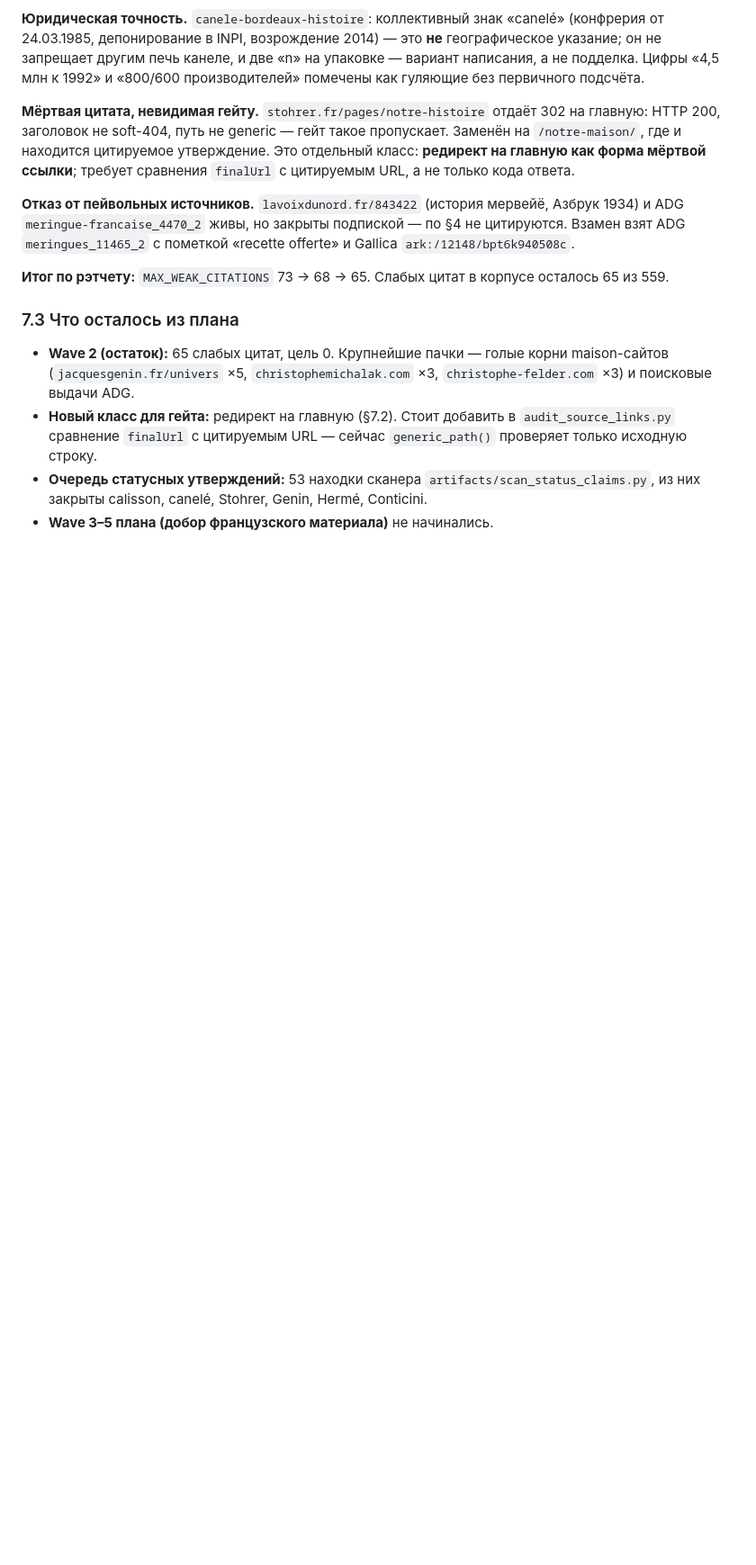
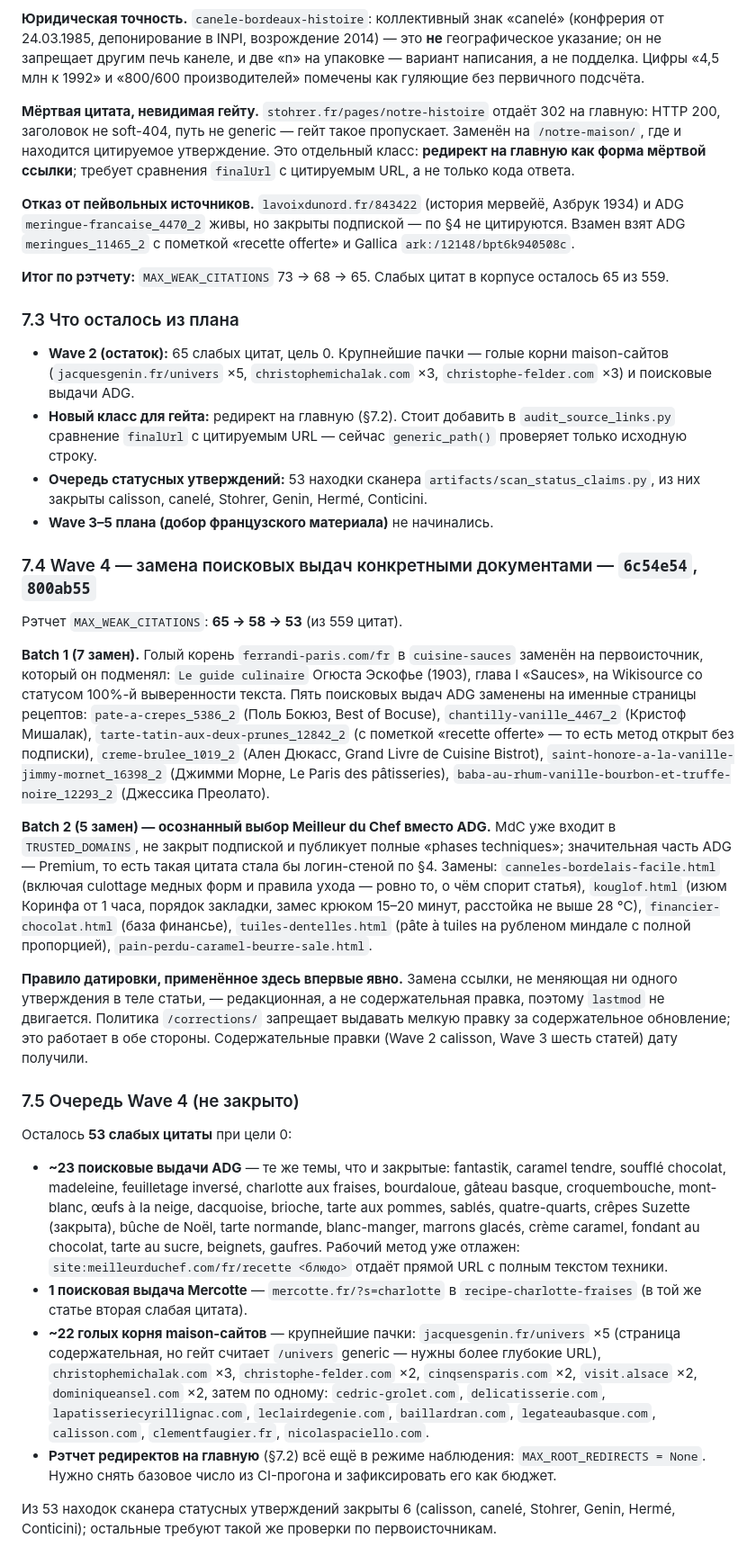
Before and after one commit to FedorMilovanov/Milovi_School, a Markdown page: docs/CONTENT_QUALITY_WAVES.md, the part around the change. Shown at 90% size. GitHub-like rendering; blank space fills up the shorter version.

Commit message:
Docs: record wave 4 batches 1-2 in the execution journal, with the remaining 53-citation queue
The plan document now states the sourcing rule that wave 4 established and
applied: a link swap that changes no claim does not move lastmod, because
/corrections/ forbids passing a technical fix off as a substantive update.
Also records why Meilleur du Chef was preferred over Academie du Gout for
batch 2 (trusted domain, no paywall, full phases techniques published) and
leaves the remaining queue as a worklist with the search pattern that works.

Co-authored-by: arena-agent <297053741+arena-agent@users.noreply.github.com>

```diff
--- a/docs/CONTENT_QUALITY_WAVES.md
+++ b/docs/CONTENT_QUALITY_WAVES.md
@@ -514,3 +514,62 @@ règlement d'exécution (UE) 2024/2921, JO L 2024/2921 от 26.11.2024.
   `artifacts/scan_status_claims.py`, из них закрыты calisson, canelé, Stohrer,
   Genin, Hermé, Conticini.
 - **Wave 3–5 плана (добор французского материала)** не начинались.
+
+### 7.4 Wave 4 — замена поисковых выдач конкретными документами — `6c54e54`, `800ab55`
+
+Рэтчет `MAX_WEAK_CITATIONS`: **65 → 58 → 53** (из 559 цитат).
+
+**Batch 1 (7 замен).** Голый корень `ferrandi-paris.com/fr` в `cuisine-sauces`
+заменён на первоисточник, который он подменял: `Le guide culinaire` Огюста
+Эскофье (1903), глава I «Sauces», на Wikisource со статусом 100%-й выверенности
+текста. Пять поисковых выдач ADG заменены на именные страницы рецептов:
+`pate-a-crepes_5386_2` (Поль Бокюз, Best of Bocuse), `chantilly-vanille_4467_2`
+(Кристоф Мишалак), `tarte-tatin-aux-deux-prunes_12842_2` (с пометкой «recette
+offerte» — то есть метод открыт без подписки), `creme-brulee_1019_2` (Ален
+Дюкасс, Grand Livre de Cuisine Bistrot), `saint-honore-a-la-vanille-jimmy-mornet_16398_2`
+(Джимми Морне, Le Paris des pâtisseries), `baba-au-rhum-vanille-bourbon-et-truffe-noire_12293_2`
+(Джессика Преолато).
+
+**Batch 2 (5 замен) — осознанный выбор Meilleur du Chef вместо ADG.** MdC уже
+входит в `TRUSTED_DOMAINS`, не закрыт подпиской и публикует полные «phases
+techniques»; значительная часть ADG — Premium, то есть такая цитата стала бы
+логин-стеной по §4. Замены: `canneles-bordelais-facile.html` (включая culottage
+медных форм и правила ухода — ровно то, о чём спорит статья), `kouglof.html`
+(изюм Коринфа от 1 часа, порядок закладки, замес крюком 15–20 минут, расстойка
+не выше 28 °C), `financier-chocolat.html` (база финансье), `tuiles-dentelles.html`
+(pâte à tuiles на рубленом миндале с полной пропорцией), `pain-perdu-caramel-beurre-sale.html`.
+
+**Правило датировки, применённое здесь впервые явно.** Замена ссылки, не
+меняющая ни одного утверждения в теле статьи, — редакционная, а не содержательная
+правка, поэтому `lastmod` не двигается. Политика `/corrections/` запрещает
+выдавать мелкую правку за содержательное обновление; это работает в обе стороны.
+Содержательные правки (Wave 2 calisson, Wave 3 шесть статей) дату получили.
+
+### 7.5 Очередь Wave 4 (не закрыто)
+
+Осталось **53 слабых цитаты** при цели 0:
+
+- **~23 поисковые выдачи ADG** — те же темы, что и закрытые: fantastik, caramel
+  tendre, soufflé chocolat, madeleine, feuilletage inversé, charlotte aux
+  fraises, bourdaloue, gâteau basque, croquembouche, mont-blanc, œufs à la neige,
+  dacquoise, brioche, tarte aux pommes, sablés, quatre-quarts, crêpes Suzette
+  (закрыта), bûche de Noël, tarte normande, blanc-manger, marrons glacés, crème
+  caramel, fondant au chocolat, tarte au sucre, beignets, gaufres.
+  Рабочий метод уже отлажен: `site:meilleurduchef.com/fr/recette <блюдо>`
+  отдаёт прямой URL с полным текстом техники.
+- **1 поисковая выдача Mercotte** — `mercotte.fr/?s=charlotte` в
+  `recipe-charlotte-fraises` (в той же статье вторая слабая цитата).
+- **~22 голых корня maison-сайтов** — крупнейшие пачки:
+  `jacquesgenin.fr/univers` ×5 (страница содержательная, но гейт считает
+  `/univers` generic — нужны более глубокие URL), `christophemichalak.com` ×3,
+  `christophe-felder.com` ×2, `cinqsensparis.com` ×2, `visit.alsace` ×2,
+  `dominiqueansel.com` ×2, затем по одному: `cedric-grolet.com`,
+  `delicatisserie.com`, `lapatisseriecyrillignac.com`, `leclairdegenie.com`,
+  `baillardran.com`, `legateaubasque.com`, `calisson.com`, `clementfaugier.fr`,
+  `nicolaspaciello.com`.
+- **Рэтчет редиректов на главную** (§7.2) всё ещё в режиме наблюдения:
+  `MAX_ROOT_REDIRECTS = None`. Нужно снять базовое число из CI-прогона и
+  зафиксировать его как бюджет.
+
+Из 53 находок сканера статусных утверждений закрыты 6 (calisson, canelé, Stohrer,
+Genin, Hermé, Conticini); остальные требуют такой же проверки по первоисточникам.
```
